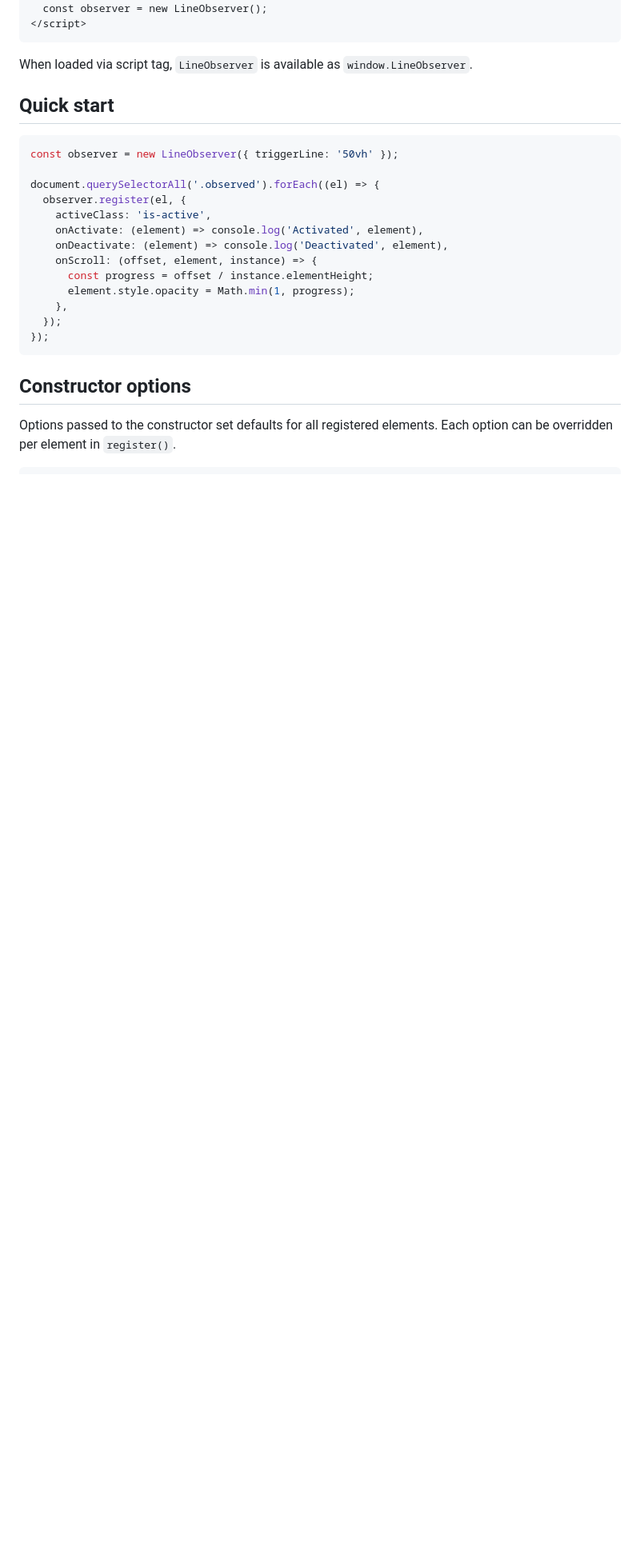
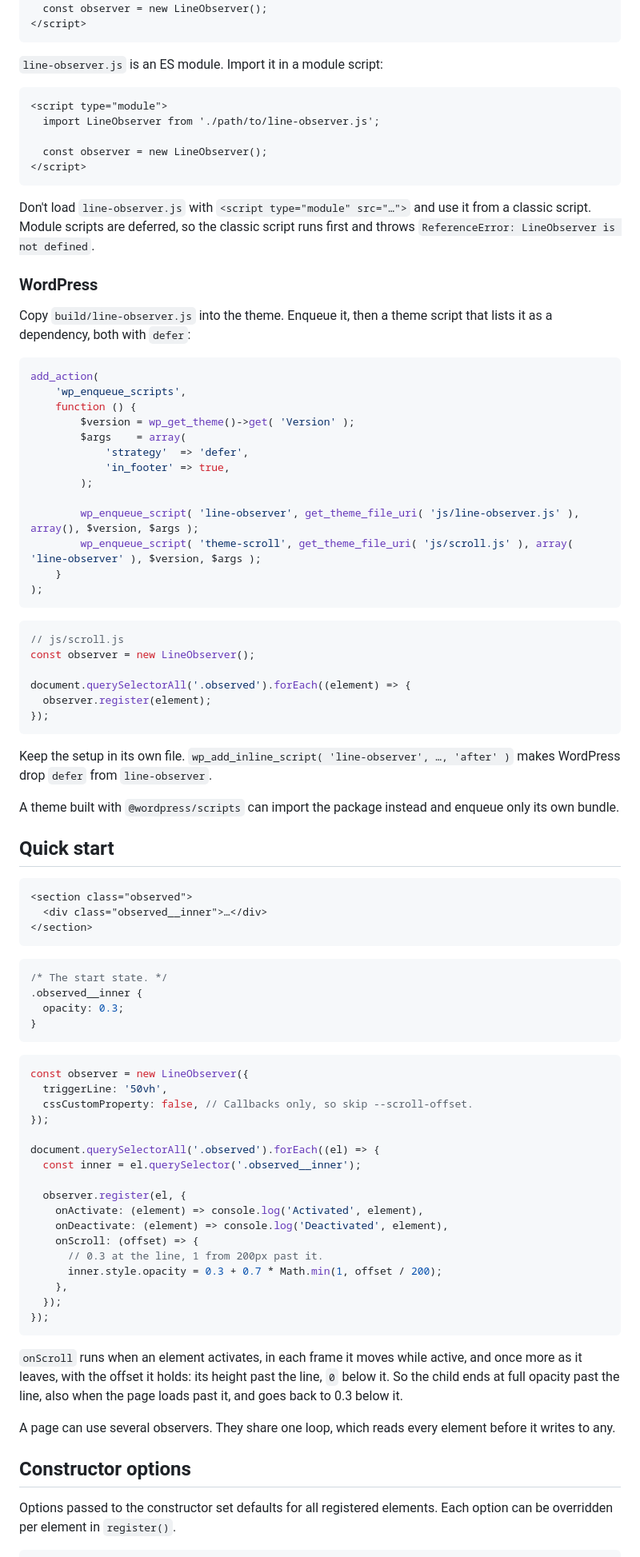
Before and after one commit to happyprime/line-observer, a Markdown page: README.md, the part around one of its changes. Shown at 80% size. GitHub-like rendering; blank space fills up the shorter version.

Commit message:
Fix the README's first-hour examples and add a WordPress section
- The script tag snippet loaded the ES module with type="module" and
  used it from a classic script, which threw a ReferenceError. It now
  shows the classic build and a module import.
- The --scroll-offset CSS moved the observed element, which moves the
  box LineObserver measures. It now moves a child, and says why.
- The opacity examples dropped to 0 at the line. The start state now
  sits on the base rule, and the offset drives the change.
- Say --scroll-offset has no unit, that a child holds its end state
  past the line, that observers share one loop, and what the custom
  properties cost.

Co-Authored-By: Claude Opus 5.5 <noreply@anthropic.com>

````diff
--- a/README.md
+++ b/README.md
@@ -29,25 +33,89 @@ import LineObserver from '@happyprime/line-observer';
 </script>
 ```
 
-When loaded via script tag, `LineObserver` is available as `window.LineObserver`.
+`line-observer.js` is an ES module. Import it in a module script:
+
+```html
+<script type="module">
+  import LineObserver from './path/to/line-observer.js';
+
+  const observer = new LineObserver();
+</script>
+```
+
+Don't load `line-observer.js` with `<script type="module" src="…">` and use it from a classic script. Module scripts are deferred, so the classic script runs first and throws `ReferenceError: LineObserver is not defined`.
+
+### WordPress
+
+Copy `build/line-observer.js` into the theme. Enqueue it, then a theme script that lists it as a dependency, both with `defer`:
+
+```php
+add_action(
+	'wp_enqueue_scripts',
+	function () {
+		$version = wp_get_theme()->get( 'Version' );
+		$args    = array(
+			'strategy'  => 'defer',
+			'in_footer' => true,
+		);
+
+		wp_enqueue_script( 'line-observer', get_theme_file_uri( 'js/line-observer.js' ), array(), $version, $args );
+		wp_enqueue_script( 'theme-scroll', get_theme_file_uri( 'js/scroll.js' ), array( 'line-observer' ), $version, $args );
+	}
+);
+```
+
+```js
+// js/scroll.js
+const observer = new LineObserver();
+
+document.querySelectorAll('.observed').forEach((element) => {
+  observer.register(element);
+});
+```
+
+Keep the setup in its own file. `wp_add_inline_script( 'line-observer', …, 'after' )` makes WordPress drop `defer` from `line-observer`.
+
+A theme built with `@wordpress/scripts` can import the package instead and enqueue only its own bundle.
 
 ## Quick start
 
+```html
+<section class="observed">
+  <div class="observed__inner">…</div>
+</section>
+```
+
+```css
+/* The start state. */
+.observed__inner {
+  opacity: 0.3;
+}
+```
+
 ```js
-const observer = new LineObserver({ triggerLine: '50vh' });
+const observer = new LineObserver({
+  triggerLine: '50vh',
+  cssCustomProperty: false, // Callbacks only, so skip --scroll-offset.
+});
 
 document.querySelectorAll('.observed').forEach((el) => {
+  const inner = el.querySelector('.observed__inner');
+
   observer.register(el, {
-    activeClass: 'is-active',
     onActivate: (element) => console.log('Activated', element),
     onDeactivate: (element) => console.log('Deactivated', element),
-    onScroll: (offset, element, instance) => {
-      const progress = offset / instance.elementHeight;
-      element.style.opacity = Math.min(1, progress);
+    onScroll: (offset) => {
+      // 0.3 at the line, 1 from 200px past it.
+      inner.style.opacity = 0.3 + 0.7 * Math.min(1, offset / 200);
     },
   });
 });
 ```
+
+`onScroll` runs when an element activates, in each frame it moves while active, and once more as it leaves, with the offset it holds: its height past the line, `0` below it. So the child ends at full opacity past the line, also when the page loads past it, and goes back to 0.3 below it.
+
+A page can use several observers. They share one loop, which reads every element before it writes to any.
 
 ## Constructor options
 
````
Also changed, not shown: other parts of README.md (+20 -10 lines).
